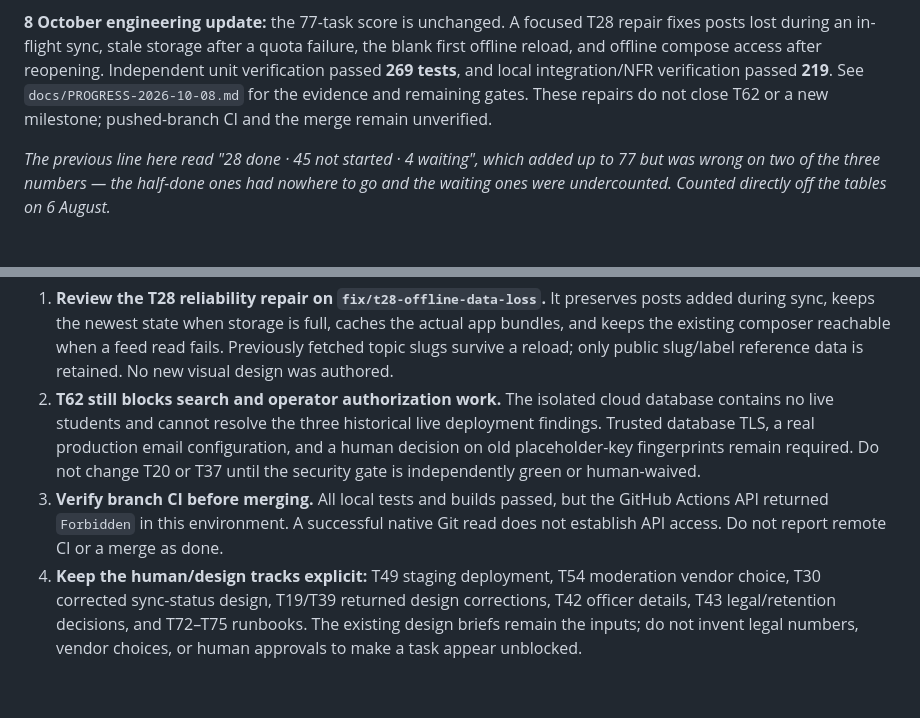
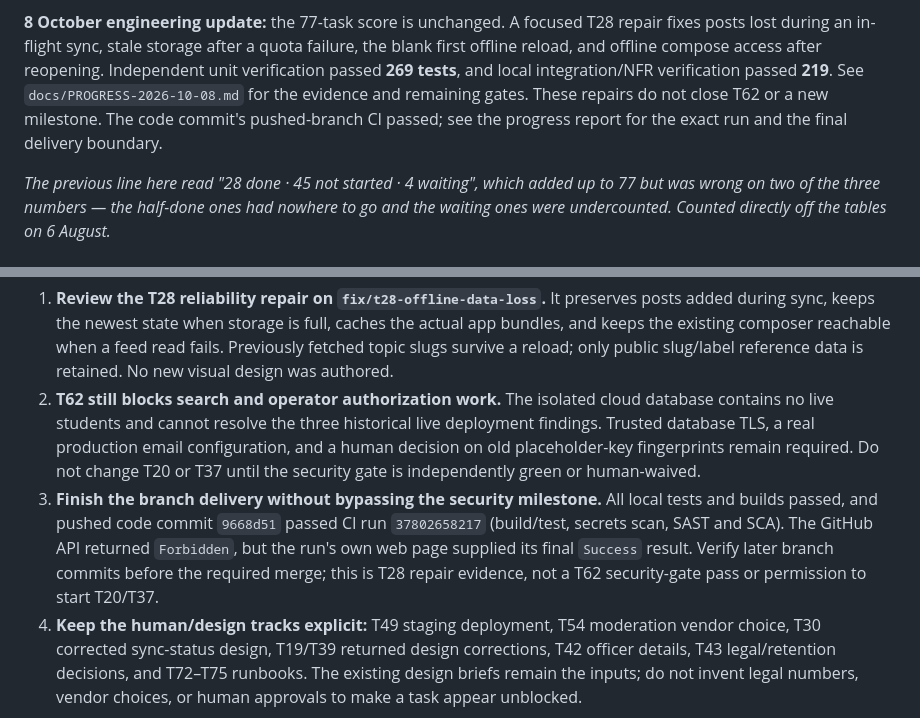
Before and after one commit to gurkanwaldeep927/murmur, a Markdown page: docs/TASK-STATUS.md, 2 parts joined by grey strips. Drawn GitHub-style; blank space fills up the shorter version.

```diff
--- a/docs/TASK-STATUS.md
+++ b/docs/TASK-STATUS.md
@@ -19,7 +19,8 @@ fixes posts lost during an in-flight sync, stale storage after a quota failure,
 first offline reload, and offline compose access after reopening. Independent unit
 verification passed **269 tests**, and local integration/NFR verification passed **219**.
 See `docs/PROGRESS-2026-10-08.md` for the evidence and remaining gates. These repairs do
-not close T62 or a new milestone; pushed-branch CI and the merge remain unverified.
+not close T62 or a new milestone. The code commit's pushed-branch CI passed; see the
+progress report for the exact run and the final delivery boundary.
 
 *The previous line here read "28 done · 45 not started · 4 waiting", which added up to 77 but
 was wrong on two of the three numbers — the half-done ones had nowhere to go and the waiting
@@ -1517,9 +1518,12 @@ A test suite that can't run is worth less than one that runs and fails.
    deployment findings. Trusted database TLS, a real production email configuration,
    and a human decision on old placeholder-key fingerprints remain required. Do not
    change T20 or T37 until the security gate is independently green or human-waived.
-3. **Verify branch CI before merging.** All local tests and builds passed, but the
-   GitHub Actions API returned `Forbidden` in this environment. A successful native
-   Git read does not establish API access. Do not report remote CI or a merge as done.
+3. **Finish the branch delivery without bypassing the security milestone.** All local
+   tests and builds passed, and pushed code commit `9668d51` passed CI run
+   `37802658217` (build/test, secrets scan, SAST and SCA). The GitHub API returned
+   `Forbidden`, but the run's own web page supplied its final `Success` result.
+   Verify later branch commits before the required merge; this is T28 repair evidence,
+   not a T62 security-gate pass or permission to start T20/T37.
 4. **Keep the human/design tracks explicit:** T49 staging deployment, T54 moderation
    vendor choice, T30 corrected sync-status design, T19/T39 returned design corrections,
    T42 officer details, T43 legal/retention decisions, and T72–T75 runbooks. The existing
```
Also changed, not shown: docs/PROGRESS-2026-10-08.md (+8 -7 lines).
